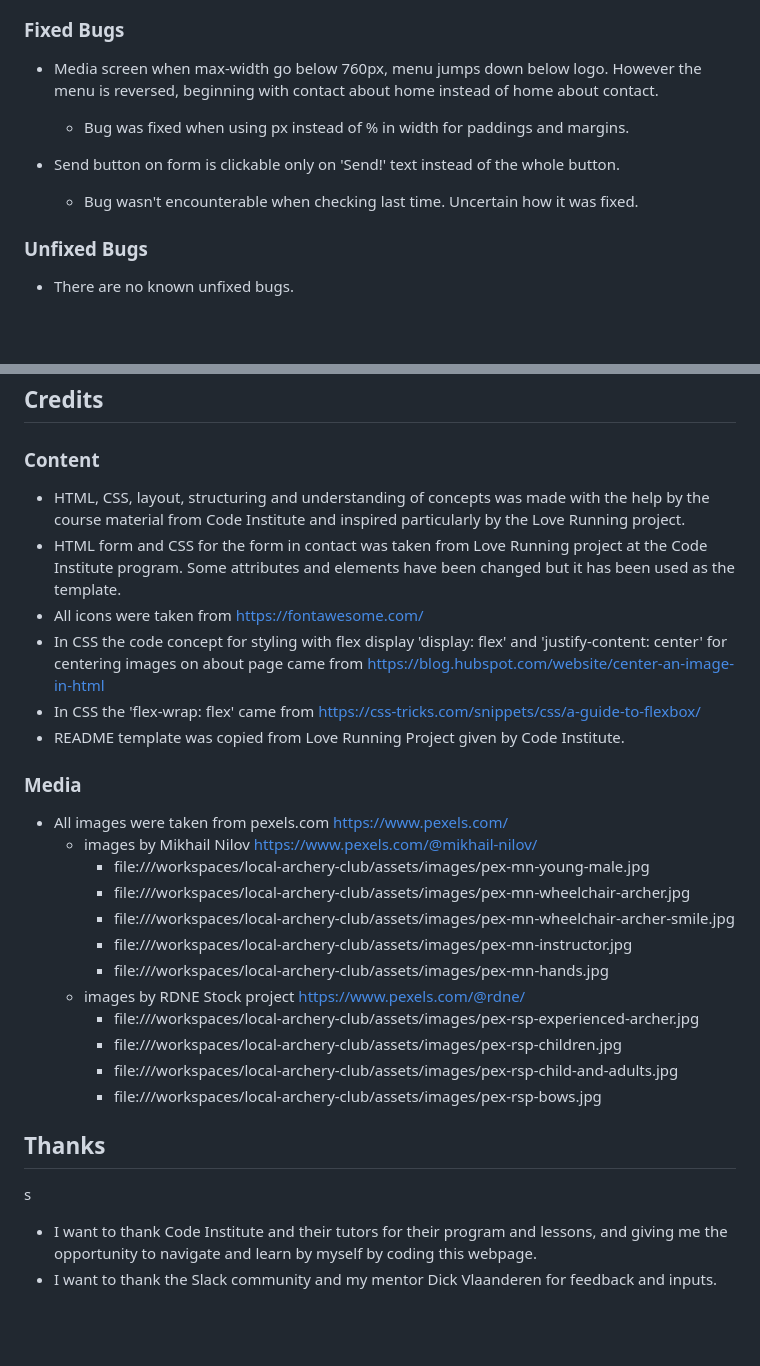
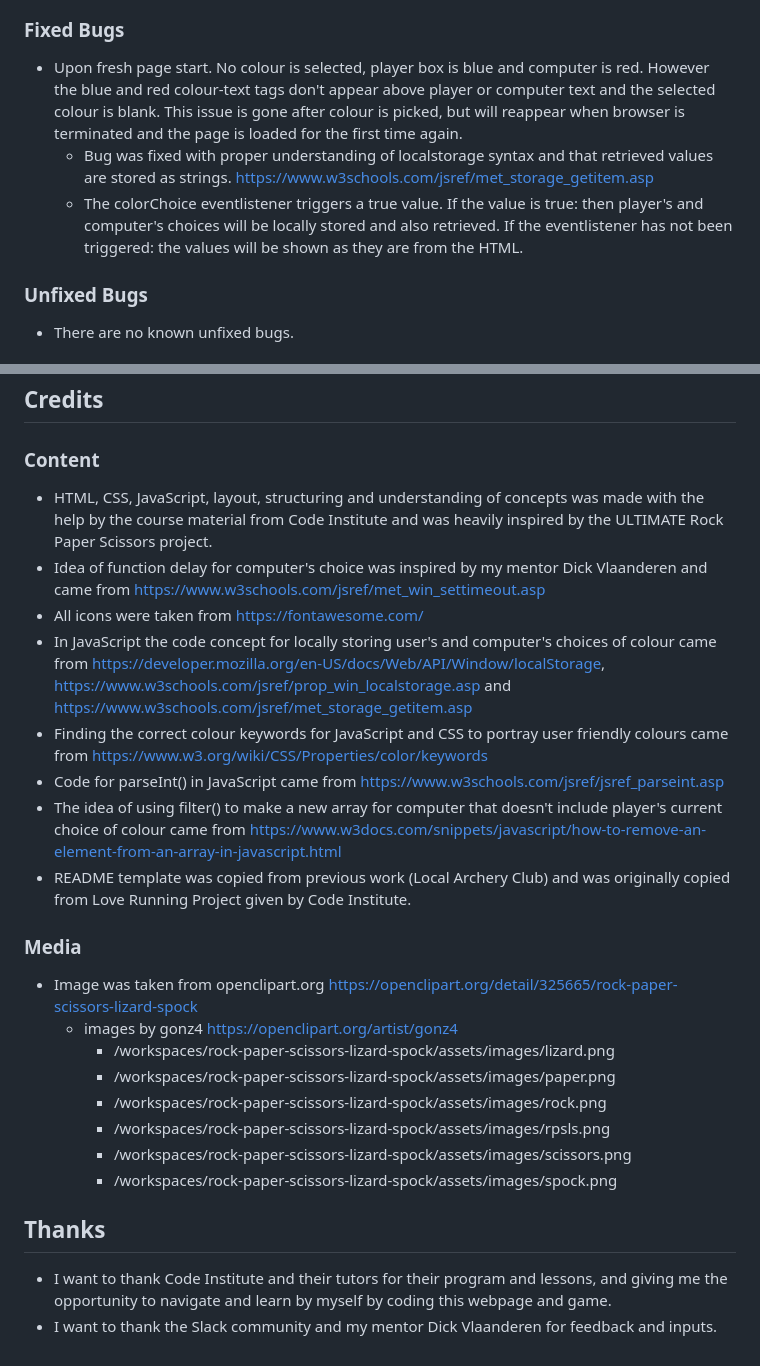
Before and after one commit to Masorr/rock-paper-scissors-lizard-spock, a Markdown page: README.md, 2 parts joined by grey strips. Drawn GitHub-style; blank space fills up the shorter version.

```diff
--- a/README.md
+++ b/README.md
@@ -175,12 +175,9 @@ Users of this game will learn the rules of RPSLS, and is targeted towards adults
 
 ### Fixed Bugs
 
-- Media screen when max-width go below 760px, menu jumps down below logo. However the menu is reversed, beginning with contact about home instead of home about contact.
-
-  - Bug was fixed when using px instead of % in width for paddings and margins.
-
-- Send button on form is clickable only on 'Send!' text instead of the whole button.
-  - Bug wasn't encounterable when checking last time. Uncertain how it was fixed.
+- Upon fresh page start. No colour is selected, player box is blue and computer is red. However the blue and red colour-text tags don't appear above player or computer text and the selected colour is blank. This issue is gone after colour is picked, but will reappear when browser is terminated and the page is loaded for the first time again.
+  - Bug was fixed with proper understanding of localstorage syntax and that retrieved values are stored as strings. <https://www.w3schools.com/jsref/met_storage_getitem.asp>
+  - The colorChoice eventlistener triggers a true value. If the value is true: then player's and computer's choices will be locally stored and also retrieved. If the eventlistener has not been triggered: the values will be shown as they are from the HTML.
 
 ### Unfixed Bugs
 
@@ -206,31 +203,27 @@ Link to live site - <https://masorr.github.io/local-archery-club/>
 
 ### Content
 
-- HTML, CSS, layout, structuring and understanding of concepts was made with the help by the course material from Code Institute and inspired particularly by the Love Running project.
-- HTML form and CSS for the form in contact was taken from Love Running project at the Code Institute program. Some attributes and elements have been changed but it has been used as the template.
+- HTML, CSS, JavaScript, layout, structuring and understanding of concepts was made with the help by the course material from Code Institute and was heavily inspired by the ULTIMATE Rock Paper Scissors project.
+- Idea of function delay for computer's choice was inspired by my mentor Dick Vlaanderen and came from <https://www.w3schools.com/jsref/met_win_settimeout.asp>
 - All icons were taken from <https://fontawesome.com/>
-- In CSS the code concept for styling with flex display 'display: flex' and 'justify-content: center' for centering images on about page came from <https://blog.hubspot.com/website/center-an-image-in-html>
-- In CSS the 'flex-wrap: flex' came from <https://css-tricks.com/snippets/css/a-guide-to-flexbox/>
-- README template was copied from Love Running Project given by Code Institute.
+- In JavaScript the code concept for locally storing user's and computer's choices of colour came from <https://developer.mozilla.org/en-US/docs/Web/API/Window/localStorage>, <https://www.w3schools.com/jsref/prop_win_localstorage.asp> and <https://www.w3schools.com/jsref/met_storage_getitem.asp>
+- Finding the correct colour keywords for JavaScript and CSS to portray user friendly colours came from <https://www.w3.org/wiki/CSS/Properties/color/keywords>
+- Code for parseInt() in JavaScript came from <https://www.w3schools.com/jsref/jsref_parseint.asp>
+- The idea of using filter() to make a new array for computer that doesn't include player's current choice of colour came from <https://www.w3docs.com/snippets/javascript/how-to-remove-an-element-from-an-array-in-javascript.html>
+- README template was copied from previous work (Local Archery Club) and was originally copied from Love Running Project given by Code Institute.
 
 ### Media
 
-- All images were taken from pexels.com <https://www.pexels.com/>
-  - images by Mikhail Nilov <https://www.pexels.com/@mikhail-nilov/>
-    - file:///workspaces/local-archery-club/assets/images/pex-mn-young-male.jpg
-    - file:///workspaces/local-archery-club/assets/images/pex-mn-wheelchair-archer.jpg
-    - file:///workspaces/local-archery-club/assets/images/pex-mn-wheelchair-archer-smile.jpg
-    - file:///workspaces/local-archery-club/assets/images/pex-mn-instructor.jpg
-    - file:///workspaces/local-archery-club/assets/images/pex-mn-hands.jpg
-  - images by RDNE Stock project <https://www.pexels.com/@rdne/>
-    - file:///workspaces/local-archery-club/assets/images/pex-rsp-experienced-archer.jpg
-    - file:///workspaces/local-archery-club/assets/images/pex-rsp-children.jpg
-    - file:///workspaces/local-archery-club/assets/images/pex-rsp-child-and-adults.jpg
-    - file:///workspaces/local-archery-club/assets/images/pex-rsp-bows.jpg
+- Image was taken from openclipart.org <https://openclipart.org/detail/325665/rock-paper-scissors-lizard-spock>
+  - images by gonz4 <https://openclipart.org/artist/gonz4>
+    - /workspaces/rock-paper-scissors-lizard-spock/assets/images/lizard.png
+    - /workspaces/rock-paper-scissors-lizard-spock/assets/images/paper.png
+    - /workspaces/rock-paper-scissors-lizard-spock/assets/images/rock.png
+    - /workspaces/rock-paper-scissors-lizard-spock/assets/images/rpsls.png
+    - /workspaces/rock-paper-scissors-lizard-spock/assets/images/scissors.png
+    - /workspaces/rock-paper-scissors-lizard-spock/assets/images/spock.png
 
 ## Thanks
 
-s
-
-- I want to thank Code Institute and their tutors for their program and lessons, and giving me the opportunity to navigate and learn by myself by coding this webpage.
+- I want to thank Code Institute and their tutors for their program and lessons, and giving me the opportunity to navigate and learn by myself by coding this webpage and game.
 - I want to thank the Slack community and my mentor Dick Vlaanderen for feedback and inputs.
```
Also changed, not shown: other parts of README.md (+24 -24 lines), documentation/lighthouse-game.jpg (added), documentation/tests.png (added), documentation/validate-css.jpg (added), documentation/validate-html.jpg (added), documentation/validate-jshint.jpg (added).
